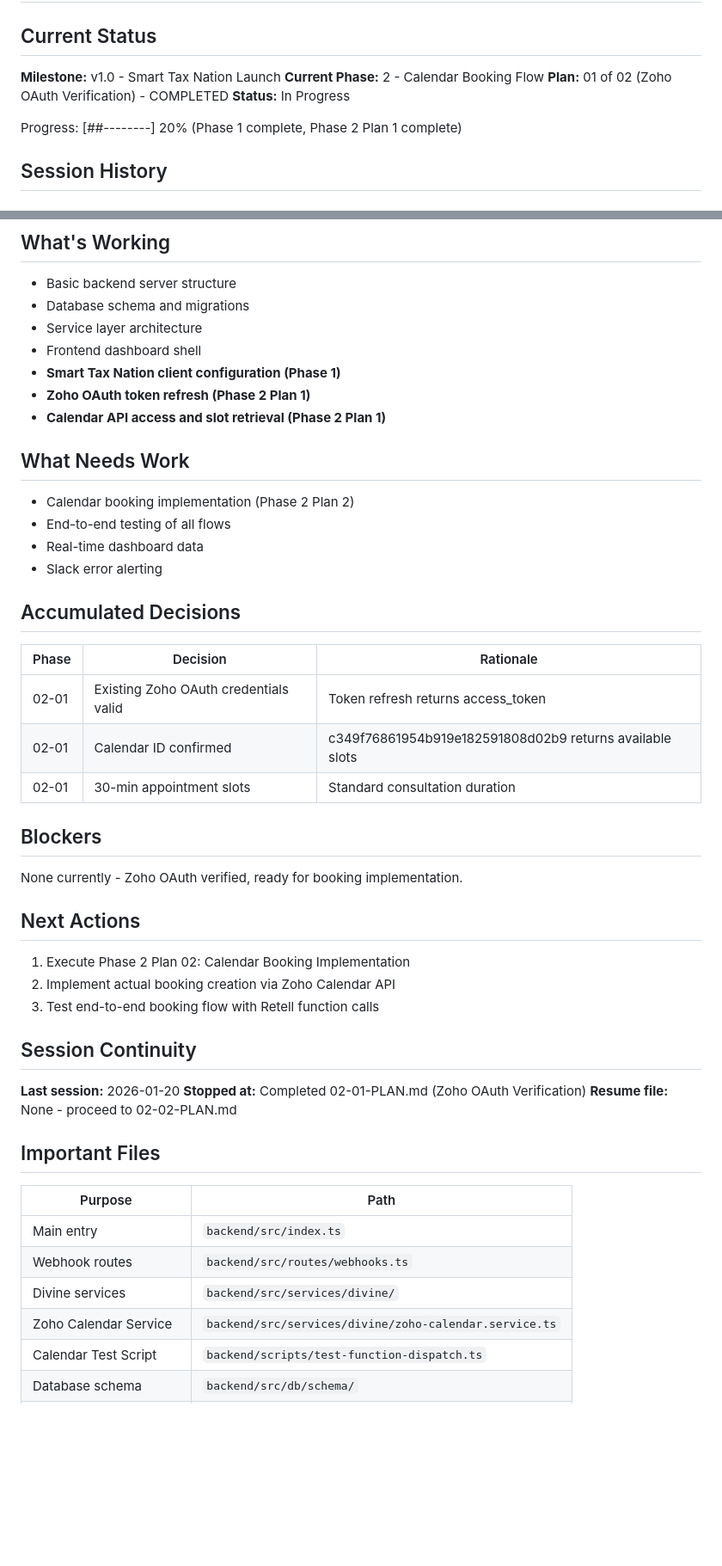
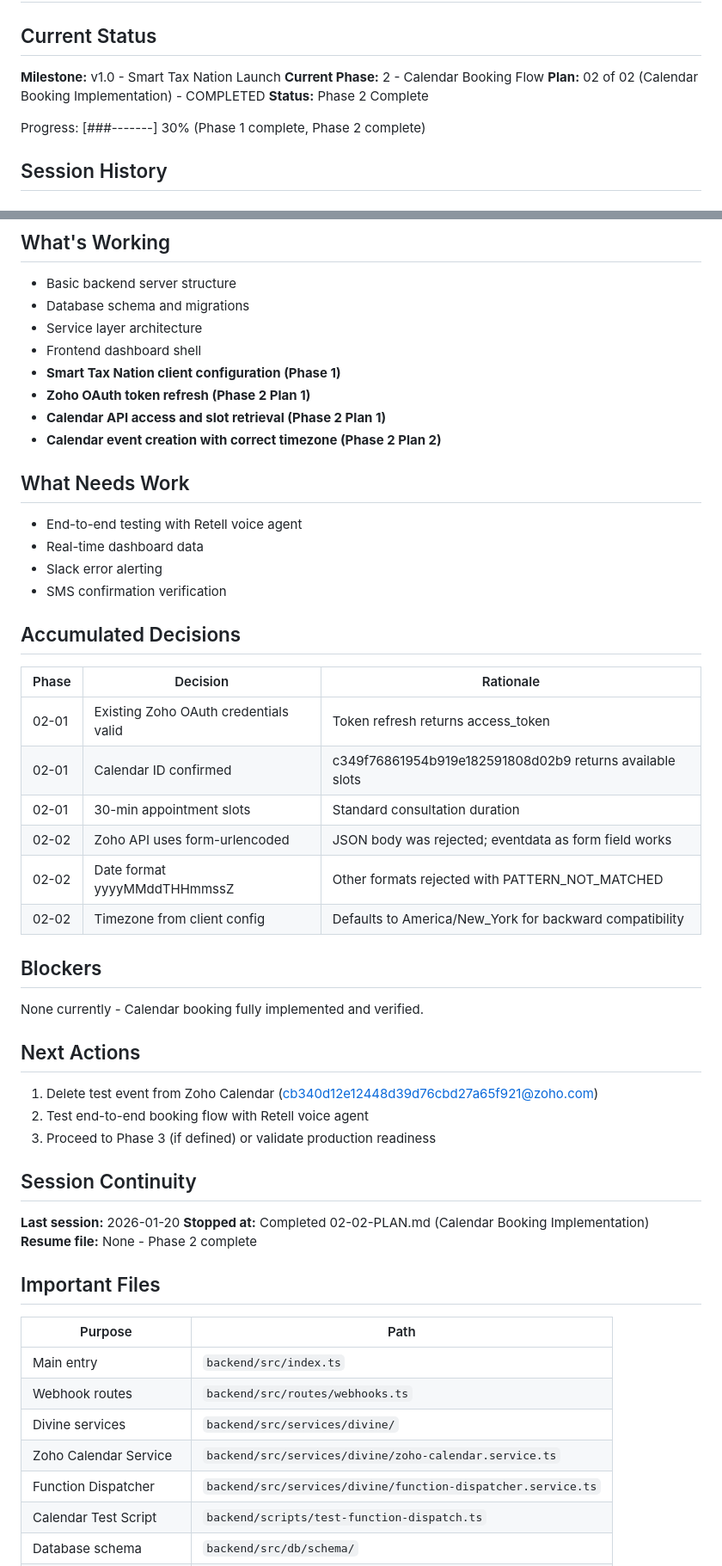
Before and after one commit to whoisjaso/xlnc-perception, a Markdown page: .planning/STATE.md, 2 parts joined by grey strips. Shown at 86% size. Rendered like a GitHub page; blank space fills up the shorter version.

Commit message:
docs(02-02): complete Calendar Booking Implementation plan
Tasks completed: 3/3
- Fix Timezone Handling in Calendar Service
- Update Function Dispatcher to Pass Timezone
- End-to-End Calendar Function Test

SUMMARY: .planning/phases/02-calendar-booking-flow/02-02-SUMMARY.md

```diff
--- a/.planning/STATE.md
+++ b/.planning/STATE.md
@@ -4,10 +4,10 @@
 
 **Milestone:** v1.0 - Smart Tax Nation Launch
 **Current Phase:** 2 - Calendar Booking Flow
-**Plan:** 01 of 02 (Zoho OAuth Verification) - COMPLETED
-**Status:** In Progress
+**Plan:** 02 of 02 (Calendar Booking Implementation) - COMPLETED
+**Status:** Phase 2 Complete
 
-Progress: [##--------] 20% (Phase 1 complete, Phase 2 Plan 1 complete)
+Progress: [###-------] 30% (Phase 1 complete, Phase 2 complete)
 
 ## Session History
 
@@ -54,12 +62,13 @@ Progress: [##--------] 20% (Phase 1 complete, Phase 2 Plan 1 complete)
 - **Smart Tax Nation client configuration (Phase 1)**
 - **Zoho OAuth token refresh (Phase 2 Plan 1)**
 - **Calendar API access and slot retrieval (Phase 2 Plan 1)**
+- **Calendar event creation with correct timezone (Phase 2 Plan 2)**
 
 ## What Needs Work
-- Calendar booking implementation (Phase 2 Plan 2)
-- End-to-end testing of all flows
+- End-to-end testing with Retell voice agent
 - Real-time dashboard data
 - Slack error alerting
+- SMS confirmation verification
 
 ## Accumulated Decisions
 
@@ -68,22 +77,25 @@ Progress: [##--------] 20% (Phase 1 complete, Phase 2 Plan 1 complete)
 | 02-01 | Existing Zoho OAuth credentials valid | Token refresh returns access_token |
 | 02-01 | Calendar ID confirmed | c349f76861954b919e182591808d02b9 returns available slots |
 | 02-01 | 30-min appointment slots | Standard consultation duration |
+| 02-02 | Zoho API uses form-urlencoded | JSON body was rejected; eventdata as form field works |
+| 02-02 | Date format yyyyMMddTHHmmssZ | Other formats rejected with PATTERN_NOT_MATCHED |
+| 02-02 | Timezone from client config | Defaults to America/New_York for backward compatibility |
 
 ## Blockers
 
-None currently - Zoho OAuth verified, ready for booking implementation.
+None currently - Calendar booking fully implemented and verified.
 
 ## Next Actions
 
-1. Execute Phase 2 Plan 02: Calendar Booking Implementation
-2. Implement actual booking creation via Zoho Calendar API
-3. Test end-to-end booking flow with Retell function calls
+1. Delete test event from Zoho Calendar (cb340d12e12448d39d76cbd27a65f921@zoho.com)
+2. Test end-to-end booking flow with Retell voice agent
+3. Proceed to Phase 3 (if defined) or validate production readiness
 
 ## Session Continuity
 
 **Last session:** 2026-01-20
-**Stopped at:** Completed 02-01-PLAN.md (Zoho OAuth Verification)
-**Resume file:** None - proceed to 02-02-PLAN.md
+**Stopped at:** Completed 02-02-PLAN.md (Calendar Booking Implementation)
+**Resume file:** None - Phase 2 complete
 
 ## Important Files
 
@@ -93,6 +105,7 @@ None currently - Zoho OAuth verified, ready for booking implementation.
 | Webhook routes | `backend/src/routes/webhooks.ts` |
 | Divine services | `backend/src/services/divine/` |
 | Zoho Calendar Service | `backend/src/services/divine/zoho-calendar.service.ts` |
+| Function Dispatcher | `backend/src/services/divine/function-dispatcher.service.ts` |
 | Calendar Test Script | `backend/scripts/test-function-dispatch.ts` |
 | Database schema | `backend/src/db/schema/` |
 | Environment config | `backend/src/config/env.ts` |
```
Also changed, not shown: other parts of .planning/STATE.md (+8 -0 lines), 1 other file.
